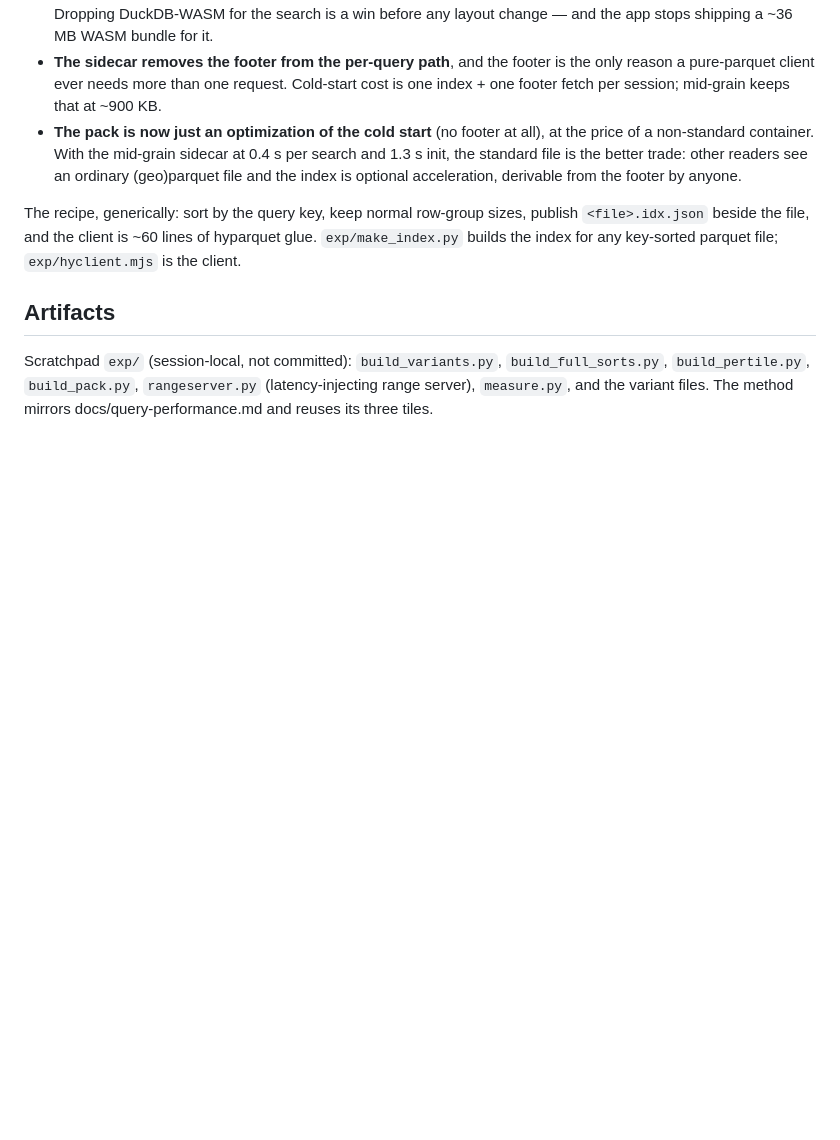
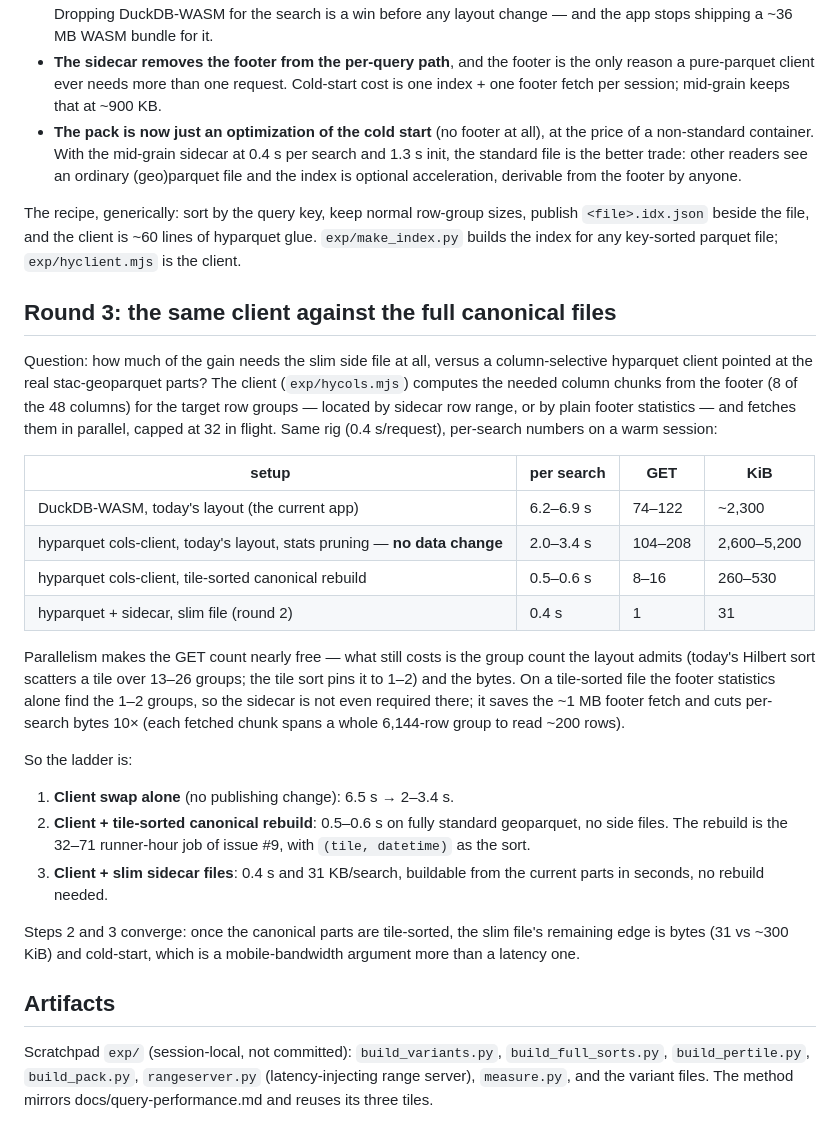
Before and after one commit to portolan-mirrors/sentinel-2-catalog, a Markdown page: docs/search-latency-experiments.md, the part around the change. Rendered like a GitHub page; blank space fills up the shorter version.

Commit message:
docs: column-selective client tests against the canonical parts
Round 3 measures the hyparquet client against the full stac-geoparquet
parts. The client reads the needed column chunks in parallel. The
sidecar or the footer statistics locate the target row groups.

Results per search on the 0.4 s latency rig:

- A client swap alone on today's layout takes 2.0-3.4 s. No data
  change is needed.
- The client on a tile-sorted rebuild takes 0.5-0.6 s. The footer
  statistics find the 1-2 groups without a sidecar.
- The slim sidecar file takes 0.4 s with 31 KiB per search.

The slim file's remaining edge over a tile-sorted rebuild is bytes and
cold start, not latency.

Co-Authored-By: Claude Fable 5 <noreply@anthropic.com>
Claude-Session: https://claude.ai/code/session_018D1qwyQcAUJYUdzchqhDCJ

```diff
--- a/docs/search-latency-experiments.md
+++ b/docs/search-latency-experiments.md
@@ -180,6 +180,43 @@ publish `<file>.idx.json` beside the file, and the client is ~60 lines of
 hyparquet glue. `exp/make_index.py` builds the index for any key-sorted
 parquet file; `exp/hyclient.mjs` is the client.
 
+## Round 3: the same client against the full canonical files
+
+Question: how much of the gain needs the slim side file at all, versus a
+column-selective hyparquet client pointed at the real stac-geoparquet parts?
+The client (`exp/hycols.mjs`) computes the needed column chunks from the
+footer (8 of the 48 columns) for the target row groups — located by sidecar
+row range, or by plain footer statistics — and fetches them in parallel,
+capped at 32 in flight. Same rig (0.4 s/request), per-search numbers on a
+warm session:
+
+| setup | per search | GET | KiB |
+|---|---|---|---|
+| DuckDB-WASM, today's layout (the current app) | 6.2–6.9 s | 74–122 | ~2,300 |
+| hyparquet cols-client, today's layout, stats pruning — **no data change** | 2.0–3.4 s | 104–208 | 2,600–5,200 |
+| hyparquet cols-client, tile-sorted canonical rebuild | 0.5–0.6 s | 8–16 | 260–530 |
+| hyparquet + sidecar, slim file (round 2) | 0.4 s | 1 | 31 |
+
+Parallelism makes the GET count nearly free — what still costs is the group
+count the layout admits (today's Hilbert sort scatters a tile over 13–26
+groups; the tile sort pins it to 1–2) and the bytes. On a tile-sorted file
+the footer statistics alone find the 1–2 groups, so the sidecar is not even
+required there; it saves the ~1 MB footer fetch and cuts per-search bytes
+10× (each fetched chunk spans a whole 6,144-row group to read ~200 rows).
+
+So the ladder is:
+
+1. **Client swap alone** (no publishing change): 6.5 s → 2–3.4 s.
+2. **Client + tile-sorted canonical rebuild**: 0.5–0.6 s on fully standard
+   geoparquet, no side files. The rebuild is the 32–71 runner-hour job of
+   issue #9, with `(tile, datetime)` as the sort.
+3. **Client + slim sidecar files**: 0.4 s and 31 KB/search, buildable from
+   the current parts in seconds, no rebuild needed.
+
+Steps 2 and 3 converge: once the canonical parts are tile-sorted, the slim
+file's remaining edge is bytes (31 vs ~300 KiB) and cold-start, which is a
+mobile-bandwidth argument more than a latency one.
+
 ## Artifacts
 
 Scratchpad `exp/` (session-local, not committed): `build_variants.py`,
```
